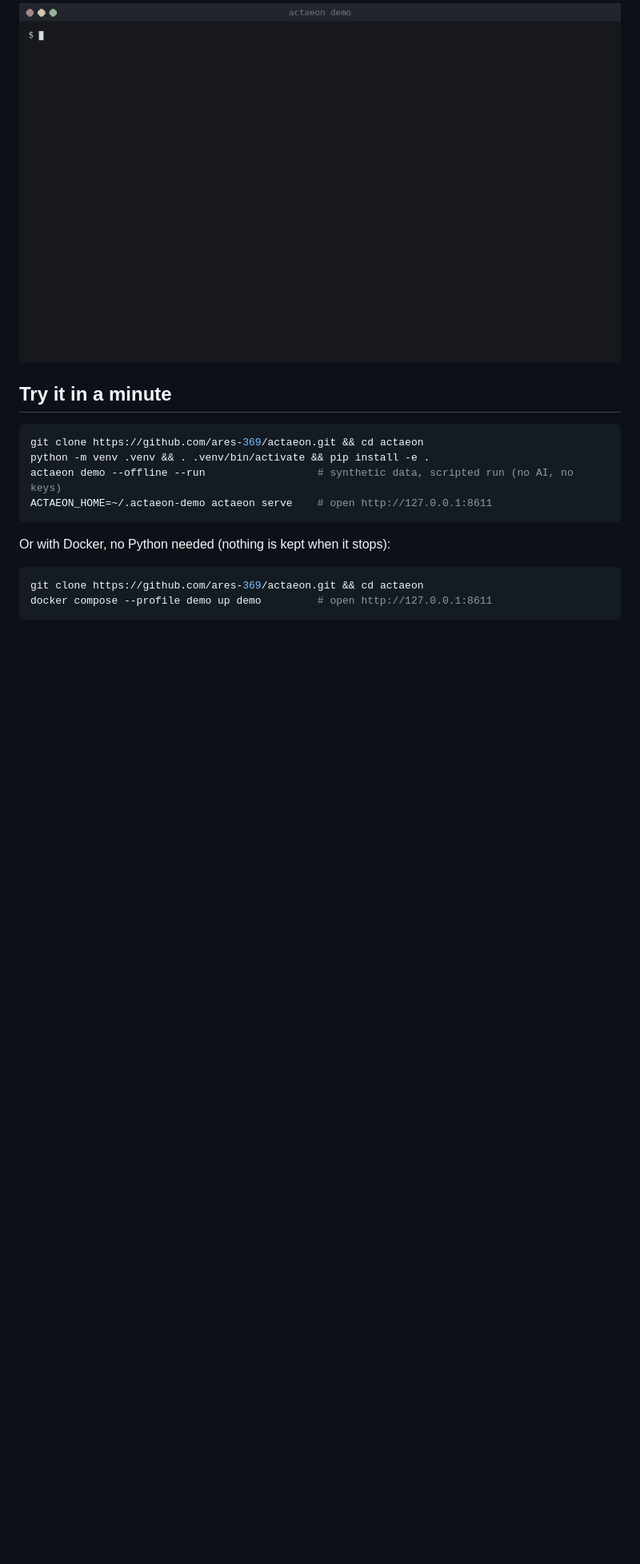
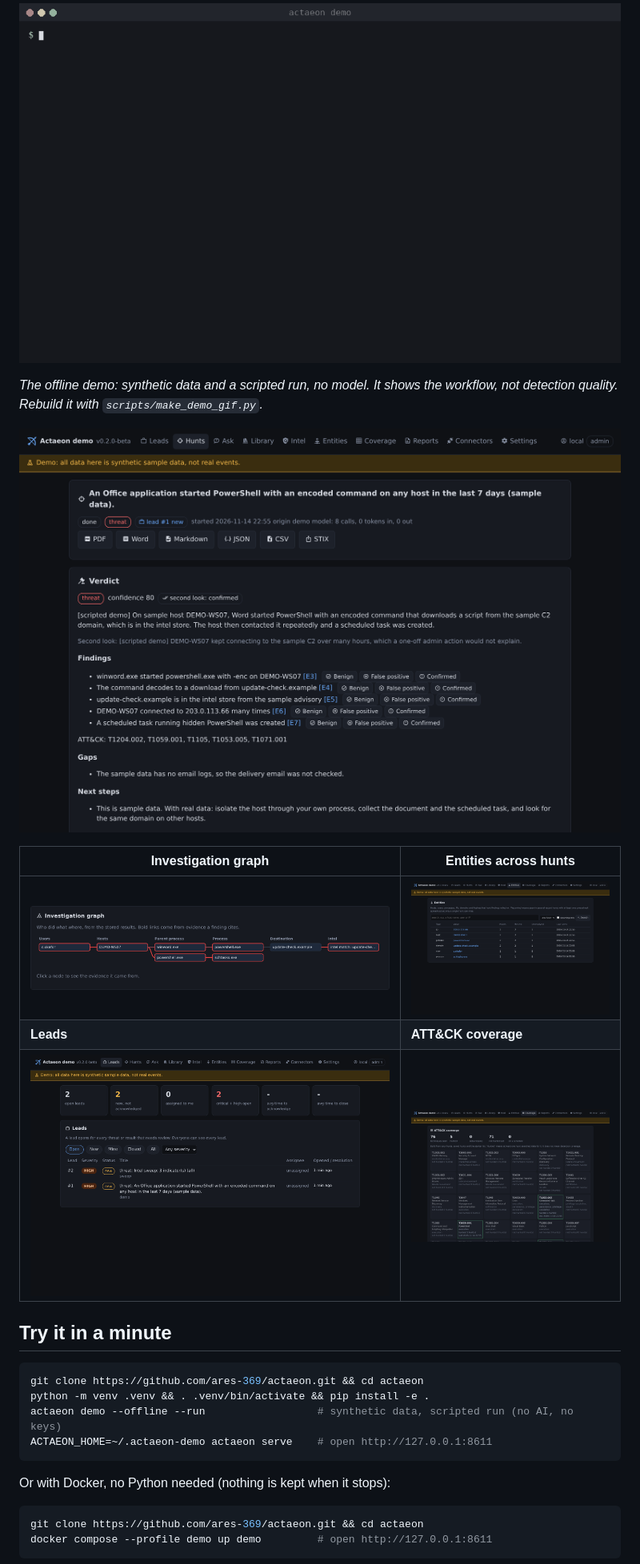
Before and after one commit to ares-369/actaeon, a Markdown page: README.md, the part around one of its changes. Shown at 80% size. GitHub-like rendering; pictures changed too: docs/screenshots/coverage.png, docs/screenshots/entities.png (added), docs/screenshots/graph.png (added); blank space fills up the shorter version.

Commit message:
README: current screenshots under the demo GIF (hunt, graph, entities, leads, coverage); UI: graph fits its box, top bar stays on one line

````diff
--- a/README.md
+++ b/README.md
@@ -33,6 +33,17 @@ It does not replace your SIEM or EDR. It works on top of them, reading what they
 
 ![actaeon demo: scripted offline run against synthetic data](docs/demo.gif)
 
+*The offline demo: synthetic data and a scripted run, no model. It shows the workflow, not detection
+quality. Rebuild it with `scripts/make_demo_gif.py`.*
+
+![A finished hunt: verdict, findings with the evidence they cite, ATT&CK techniques](docs/screenshots/hunt.png)
+
+| Investigation graph | Entities across hunts |
+|---|---|
+| ![Investigation graph](docs/screenshots/graph.png) | ![Entities](docs/screenshots/entities.png) |
+| **Leads** | **ATT&CK coverage** |
+| ![Leads](docs/screenshots/leads.png) | ![Coverage](docs/screenshots/coverage.png) |
+
 ## Try it in a minute
 
 ```bash
````
Also changed, not shown: other parts of README.md (+1 -5 lines), CHANGELOG.md (+5 -0 lines), docs/screenshots/reports.png (deleted), 2 other files.
